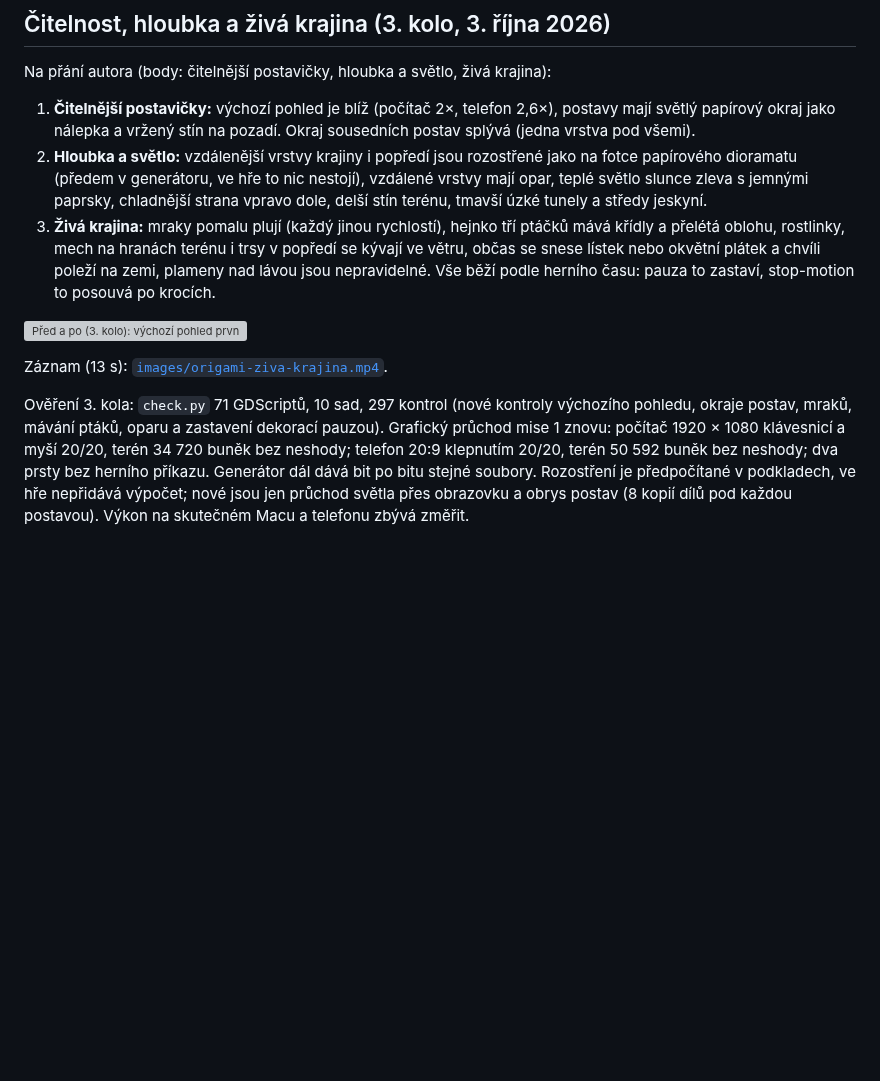
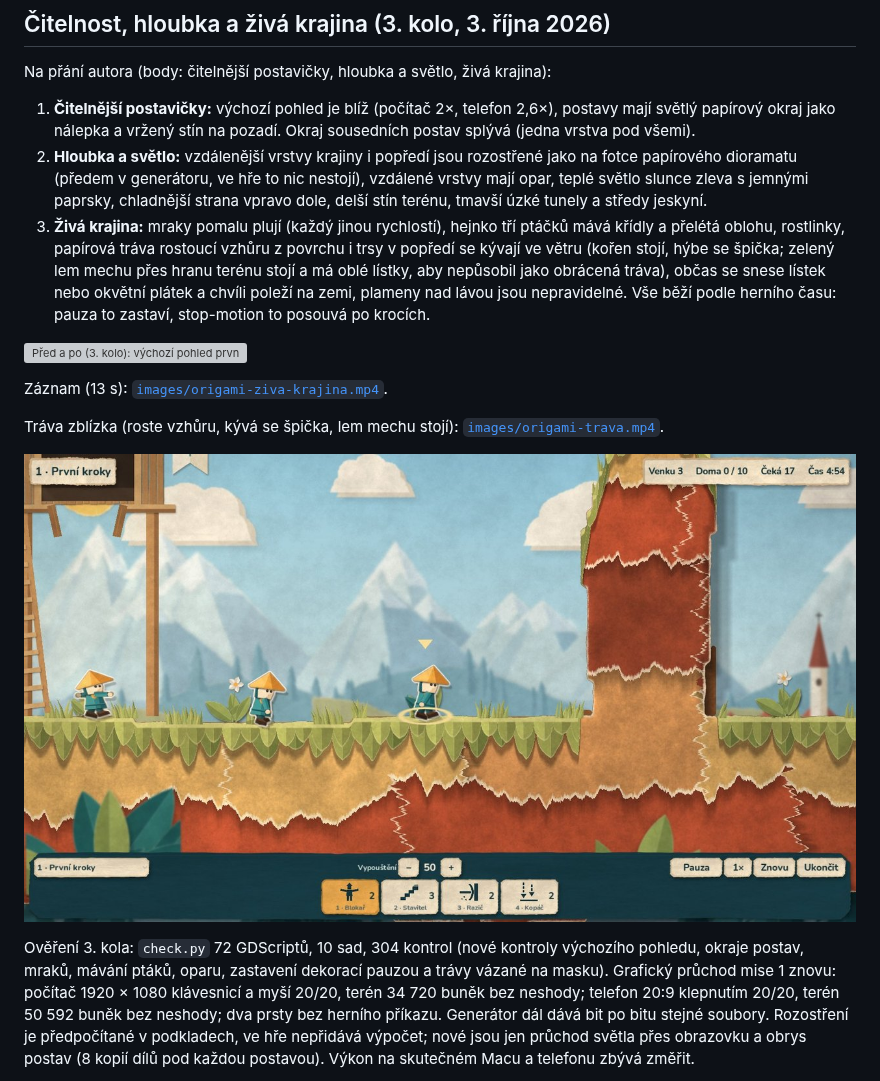
Before and after one commit to JendaNDT/Lemmings-2026, a Markdown page: docs/ORIGAMI_OVERENI.md, the part around the change. Rendered like a GitHub page; pictures changed too: docs/images/origami-trava.jpg (added); blank space fills up the shorter version; grey boxes are pictures that could not be loaded.

Commit message:
Tráva roste vzhůru, lem mechu přes hranu se už nehýbe
Kývající se lem mechu visící z hrany působil jako tráva vzhůru nohama.
Lem je teď statický s oblejšími lístky a nahoru roste nová papírová
tráva (PaperGrass) z původního povrchu: kořen stojí, špička se kývá
podle herního času, trs zmizí s vykopanou zemí nebo pod cihlou.
Testy trávy a krátký záznam zblízka.

Co-Authored-By: Claude Opus 5.5 <noreply@anthropic.com>
Claude-Session: https://claude.ai/code/session_01RNc33cjMkusPTcxGURU5J1

```diff
--- a/docs/ORIGAMI_OVERENI.md
+++ b/docs/ORIGAMI_OVERENI.md
@@ -49,8 +49,10 @@ Na přání autora (body: čitelnější postavičky, hloubka a světlo, živá
    s jemnými paprsky, chladnější strana vpravo dole, delší stín terénu,
    tmavší úzké tunely a středy jeskyní.
 3. **Živá krajina:** mraky pomalu plují (každý jinou rychlostí), hejnko tří
-   ptáčků mává křídly a přelétá oblohu, rostlinky, mech na hranách terénu
-   i trsy v popředí se kývají ve větru, občas se snese lístek nebo okvětní
+   ptáčků mává křídly a přelétá oblohu, rostlinky, papírová tráva rostoucí
+   vzhůru z povrchu i trsy v popředí se kývají ve větru (kořen stojí,
+   hýbe se špička; zelený lem mechu přes hranu terénu stojí a má oblé
+   lístky, aby nepůsobil jako obrácená tráva), občas se snese lístek nebo okvětní
    plátek a chvíli poleží na zemi, plameny nad lávou jsou nepravidelné.
    Vše běží podle herního času: pauza to zastaví, stop-motion to posouvá
    po krocích.
@@ -59,9 +61,14 @@ Na přání autora (body: čitelnější postavičky, hloubka a světlo, živá
 
 Záznam (13 s): [`images/origami-ziva-krajina.mp4`](images/origami-ziva-krajina.mp4).
 
-Ověření 3. kola: `check.py` 71 GDScriptů, 10 sad, 297 kontrol (nové kontroly
-výchozího pohledu, okraje postav, mraků, mávání ptáků, oparu a zastavení
-dekorací pauzou). Grafický průchod mise 1 znovu: počítač 1920 × 1080
+Tráva zblízka (roste vzhůru, kývá se špička, lem mechu stojí):
+[`images/origami-trava.mp4`](images/origami-trava.mp4).
+
+![Papírová tráva roste vzhůru z povrchu](images/origami-trava.jpg)
+
+Ověření 3. kola: `check.py` 72 GDScriptů, 10 sad, 304 kontrol (nové kontroly
+výchozího pohledu, okraje postav, mraků, mávání ptáků, oparu, zastavení
+dekorací pauzou a trávy vázané na masku). Grafický průchod mise 1 znovu: počítač 1920 × 1080
 klávesnicí a myší 20/20, terén 34 720 buněk bez neshody; telefon 20:9
 klepnutím 20/20, terén 50 592 buněk bez neshody; dva prsty bez herního
 příkazu. Generátor dál dává bit po bitu stejné soubory. Rozostření je
```
Also changed, not shown: PROJECT_STATUS.md (+4 -3 lines), docs/ARCHITEKTURA.md (+1 -0 lines), 7 other files.
